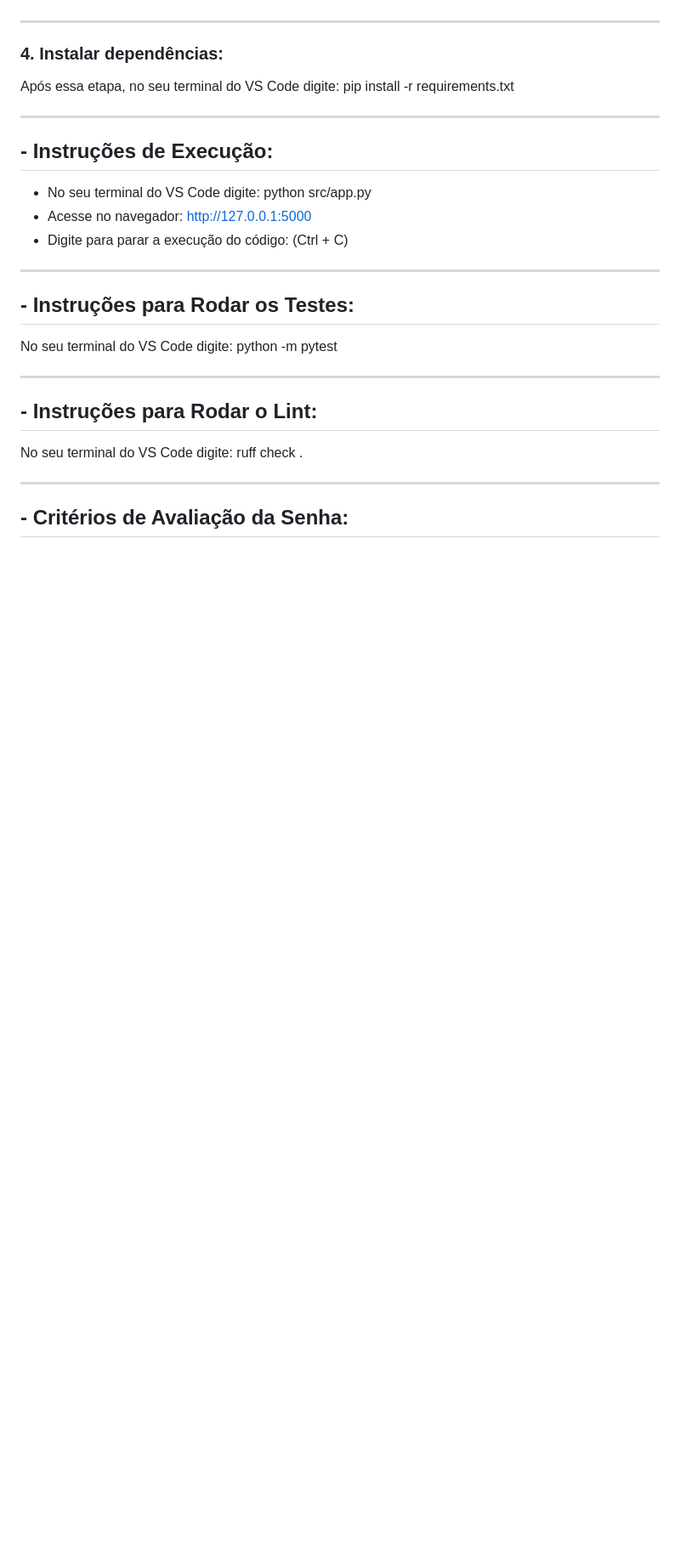
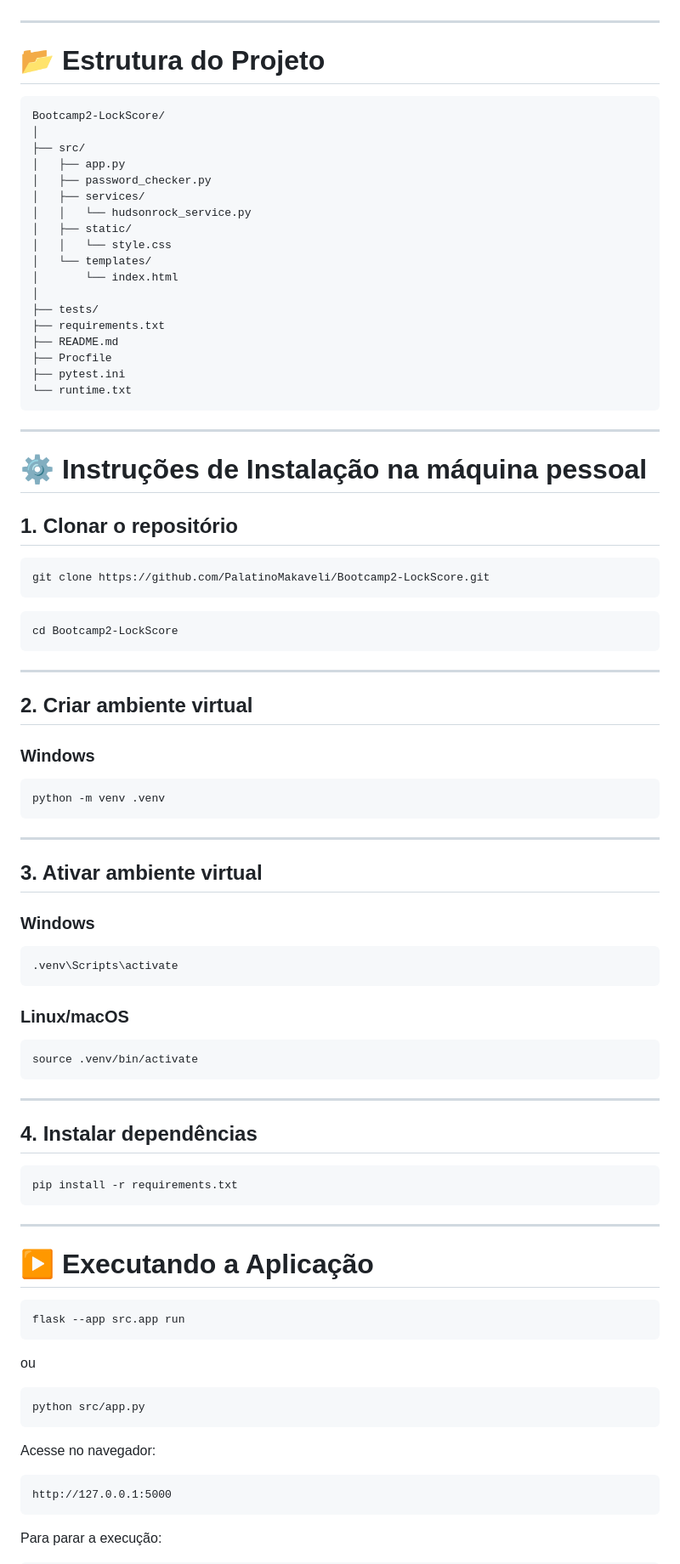
Before and after one commit to PalatinoMakaveli/Bootcamp2-LockScore, a Markdown page: README.md, the part around one of its changes. Shown at 85% size. GitHub-like rendering; blank space fills up the shorter version.

````diff
--- a/README.md
+++ b/README.md
@@ -93,31 +146,96 @@ No seu terminal do VS Code digite:
 
 ---
 
-### 4. Instalar dependências:
-Após essa etapa, no seu terminal do VS Code digite:
-pip install -r requirements.txt
+# 📂 Estrutura do Projeto
+
+```text
+Bootcamp2-LockScore/
+│
+├── src/
+│   ├── app.py
+│   ├── password_checker.py
+│   ├── services/
+│   │   └── hudsonrock_service.py
+│   ├── static/
+│   │   └── style.css
+│   └── templates/
+│       └── index.html
+│
+├── tests/
+├── requirements.txt
+├── README.md
+├── Procfile
+├── pytest.ini
+└── runtime.txt
+```
 
 ---
 
-## - Instruções de Execução:
+# ⚙️ Instruções de Instalação na máquina pessoal
 
-- No seu terminal do VS Code digite:
-python src/app.py
-- Acesse no navegador:
-http://127.0.0.1:5000
-- Digite para parar a execução do código: (Ctrl + C)
----
+## 1. Clonar o repositório
 
-## - Instruções para Rodar os Testes:
-No seu terminal do VS Code digite:
-python -m pytest
+```bash
+git clone https://github.com/PalatinoMakaveli/Bootcamp2-LockScore.git
+```
+
+```bash
+cd Bootcamp2-LockScore
+```
 
 ---
 
-## - Instruções para Rodar o Lint:
-No seu terminal do VS Code digite:
-ruff check .
+## 2. Criar ambiente virtual
+
+### Windows
+
+```bash
+python -m venv .venv
+```
 
 ---
 
-## - Critérios de Avaliação da Senha:
+## 3. Ativar ambiente virtual
+
+### Windows
+
+```bash
+.venv\Scripts\activate
+```
+
+### Linux/macOS
+
+```bash
+source .venv/bin/activate
+```
+
+---
+
+## 4. Instalar dependências
+
+```bash
+pip install -r requirements.txt
+```
+
+---
+
+# ▶️ Executando a Aplicação
+
+```bash
+flask --app src.app run
+```
+
+ou
+
+```bash
+python src/app.py
+```
+
+Acesse no navegador:
+
+```text
+http://127.0.0.1:5000
+```
+
+Para parar a execução:
+
````
Also changed, not shown: other parts of README.md (+174 -64 lines).
